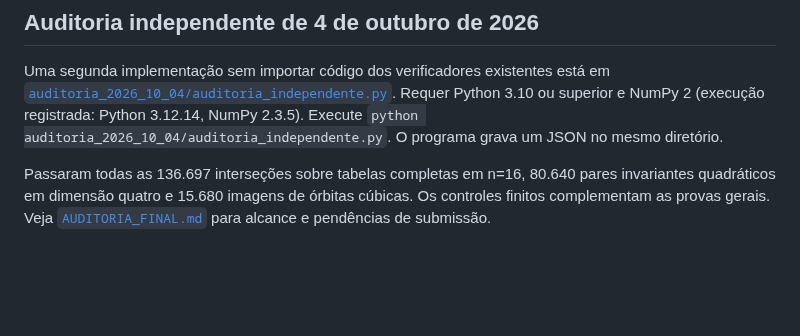
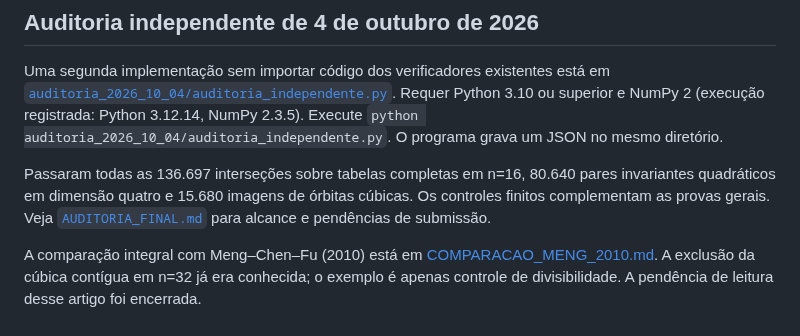
Before and after one commit to contatofilipevono-rgb/hrsbf-bent-verification, a Markdown page: README.md, the part around the change. Rendered like a GitHub page; blank space fills up the shorter version.

Commit message:
Reconhecer resultados de Meng 2010 e encerrar pendência bibliográfica

```diff
--- a/README.md
+++ b/README.md
@@ -99,3 +99,5 @@ python master_suite_fronteiras.py
 Uma segunda implementação sem importar código dos verificadores existentes está em [`auditoria_2026_10_04/auditoria_independente.py`](auditoria_2026_10_04/auditoria_independente.py). Requer Python 3.10 ou superior e NumPy 2 (execução registrada: Python 3.12.14, NumPy 2.3.5). Execute `python auditoria_2026_10_04/auditoria_independente.py`. O programa grava um JSON no mesmo diretório.
 
 Passaram todas as 136.697 interseções sobre tabelas completas em n=16, 80.640 pares invariantes quadráticos em dimensão quatro e 15.680 imagens de órbitas cúbicas. Os controles finitos complementam as provas gerais. Veja [`AUDITORIA_FINAL.md`](AUDITORIA_FINAL.md) para alcance e pendências de submissão.
+
+A comparação integral com Meng–Chen–Fu (2010) está em [COMPARACAO_MENG_2010.md](COMPARACAO_MENG_2010.md). A exclusão da cúbica contígua em n=32 já era conhecida; o exemplo é apenas controle de divisibilidade. A pendência de leitura desse artigo foi encerrada.
```
